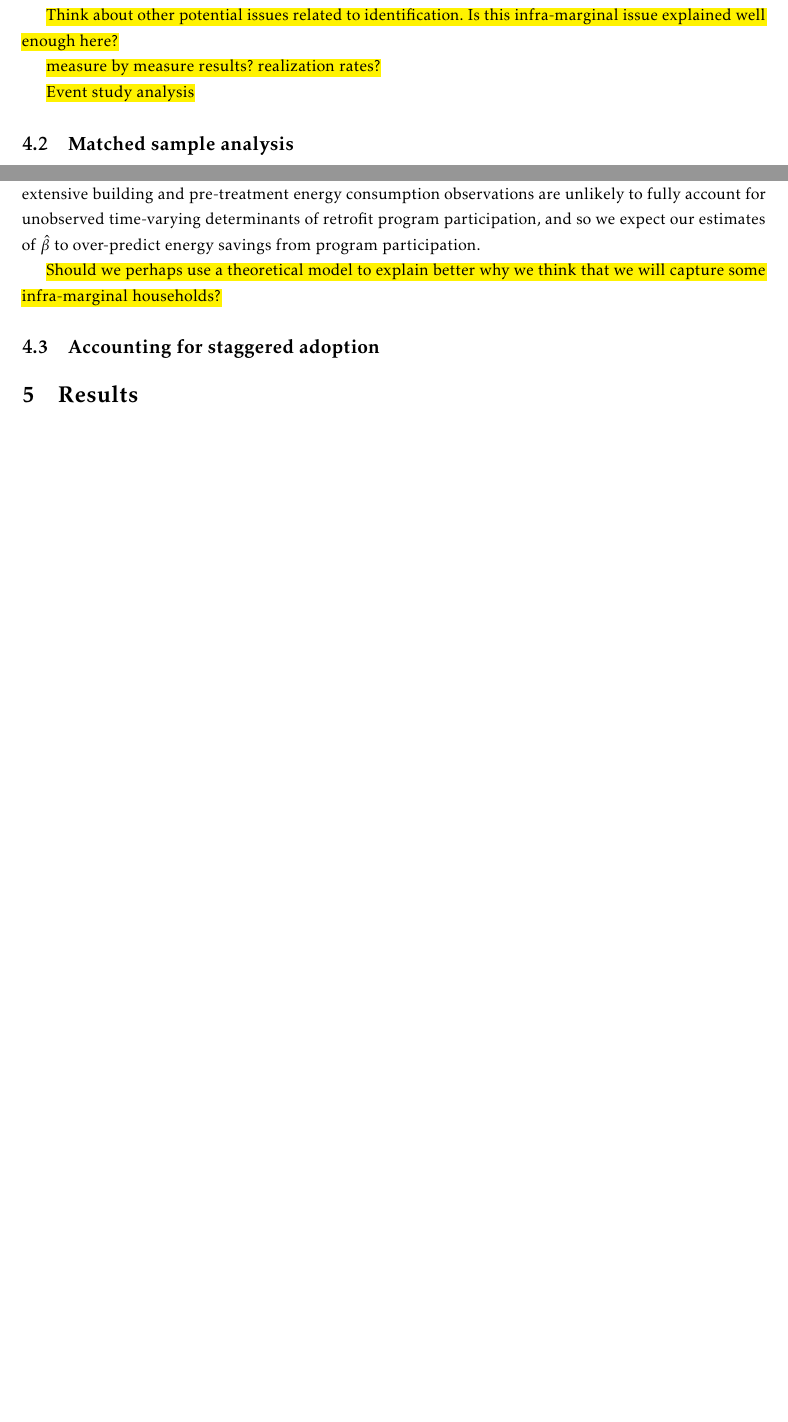
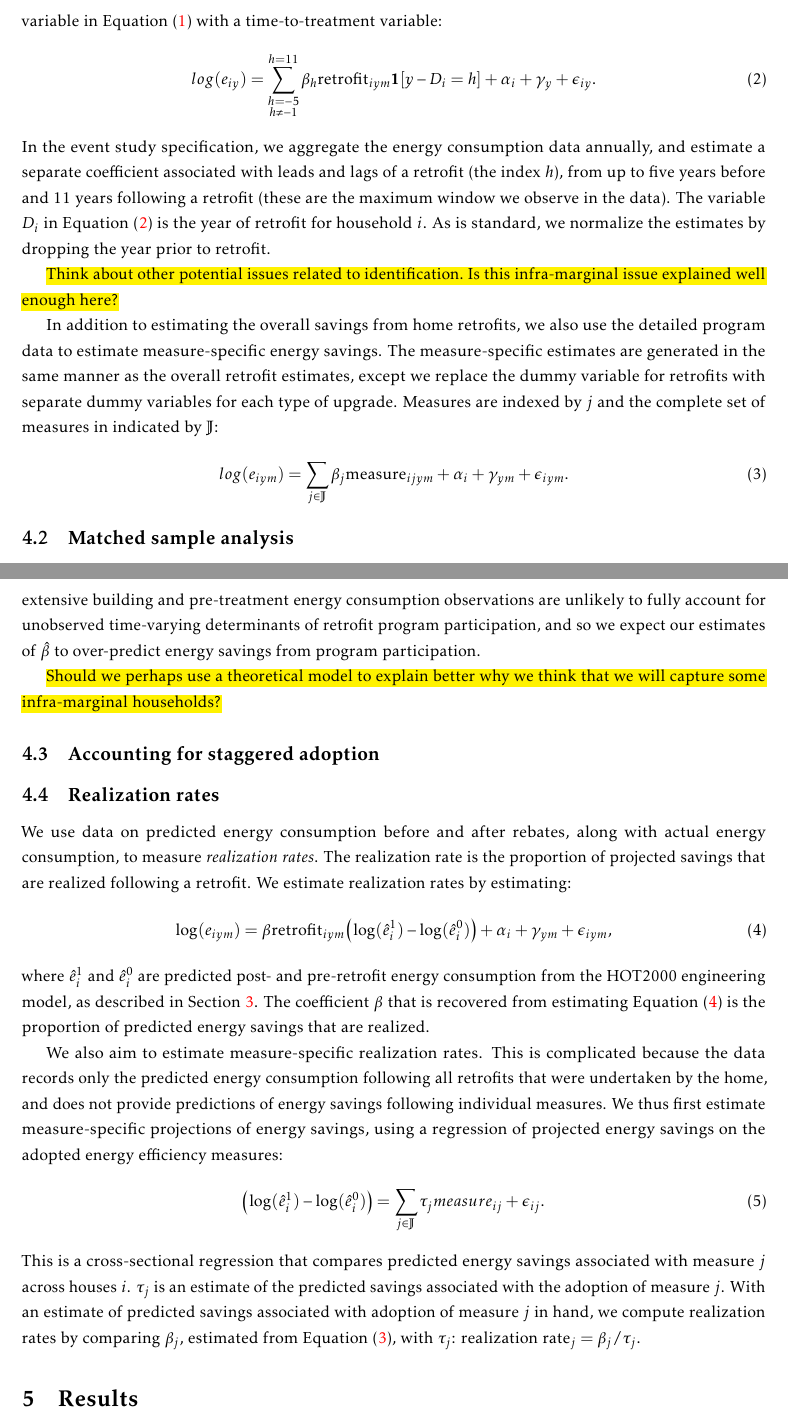
Before and after one commit to nicrivers/realization_rate_egh_medhat, a LaTeX paper (written/mh_rr_draft_2022-05-18.tex): two parts of pages 4 and 5 of 17 before the commit and two parts of pages 5 and 6 of 18 after it, joined at a grey line, cut at the place of the change, the shorter picture padded with empty space. Compiled offline with pdfLaTeX.

Commit message:
updating writing

```diff
--- a/written/mh_rr_draft_2022-05-18.tex
+++ b/written/mh_rr_draft_2022-05-18.tex
@@ -92,11 +92,24 @@ In this approach, household fixed effects control for time-invariant characteris
 
 The coefficient $\hat{\beta}$ that is estimated in the regression analysis is an estimate of the effect of retrofit program participation on energy consumption. The coefficient will identify the true effect of program participation on energy consumption when the so-called ``parallel trends'' assumption holds; that is, when the non-participant households provide a good counterfactual for energy consumption of the participating households had they not undergone the energy efficiency retrofit, conditional on fixed effects. The key potential violation of this assumption occurs because, as in \cite{liang2018energy} and \cite{chuang2022residential} and other similar studies, households self-select into program participation. While we control for time-invariant characteristics that are correlated with participation, such as environmental attitudes, using household fixed effects, there may be house-specific time-varying covariates that determine retrofit program participation, which we cannot observe. For example, households with an old furnace may be more likely to participate in the program, since the value of program participation is likely higher for these households \citep{rivers2016free}. However, these ``inframarginal'' households would have been more likely to replace their furnace anyway, given that it is old. In this case, the estimated $\hat{\beta}$ from the regression will be biased towards larger energy savings than actually occurred \citep{boomhower2014credible}.
 
+One of the features of the data we use in this study is that we have long-term observations of households following energy efficiency retrofits, allowing us to observe houses for over 10 years following retrofits. This enables us to determine whether the energy savings associated with home energy retrofits are persistent, or if they decay after adoption, relative to the control group. Decay could result from physical degredation of the measures, such as air leaks opening following sealing, or from improvements over time in the control group relative to the treatment group, such as from eventual replacement of a furnace with a more efficient model in the untreated control group. To determine the persistence of energy efficiency retrofits, we use an event study approach, in which we interact the retrofit dummy variable in Equation \eqref{eq:did} with a time-to-treatment variable:
+\begin{align}
+	log(e_{iy}) = \sum\limits_{\substack{h=-5 \\ h\neq -1}}^{h=11}  \beta_h \text{retrofit}_{iym}\bm{1}[y - D_i = h] + \alpha_i + \gamma_{y} + \epsilon_{iy}.
+	\label{eq:es}
+\end{align}
+In the event study specification, we aggregate the energy consumption data annually, and estimate a separate coefficient associated with leads and lags of a retrofit (the index $h$), from up to five years before and 11 years following a retrofit (these are the maximum window we observe in the data). The variable $D_i$ in Equation \eqref{eq:es} is the year of retrofit for household $i$. As is standard, we normalize the estimates by dropping the year prior to retrofit.
+
+
 \hlc{Think about other potential issues related to identification. Is this infra-marginal issue explained well enough here?}
 
-\hlc{measure by measure results? realization rates?}
 
-\hlc{Event study analysis}
+
+In addition to estimating the overall savings from home retrofits, we also use the detailed program data to estimate measure-specific energy savings. The measure-specific estimates are generated in the same manner as the overall retrofit estimates, except we replace the dummy variable for retrofits with separate dummy variables for each type of upgrade. Measures are indexed by $j$ and the complete set of measures in indicated by $\mathbb{J}$:
+\begin{align}
+	log(e_{iym}) = \sum_{j \in \mathbb{J}} \beta_j \text{measure}_{ijym} + \alpha_i + \gamma_{ym} + \epsilon_{iym}.
+	\label{eq:mbm}
+\end{align}
+
 
 \subsection{Matched sample analysis}\label{sec:match}
 
@@ -107,6 +120,20 @@ In each case, we estimate Equation \eqref{eq:did} using the samples of control a
 \hlc{Should we perhaps use a theoretical model to explain better why we think that we will capture some infra-marginal households?}
 
 \subsection{Accounting for staggered adoption}
+
+\subsection{Realization rates}
+We use data on predicted energy consumption before and after rebates, along with actual energy consumption, to measure \textit{realization rates}. The realization rate is the proportion of projected savings that are realized following a retrofit. We estimate realization rates by estimating:
+\begin{align}
+	\log(e_{iym}) = \beta \text{retrofit}_{iym} \left(\log(\hat{e}^1_i) - \log(\hat{e}^0_i) \right) + \alpha_i + \gamma_{ym} + \epsilon_{iym},
+	\label{eq:rr}
+\end{align}
+where $\hat{e}^1_i$ and $\hat{e}^0_i$ are predicted post- and pre-retrofit energy consumption from the HOT2000 engineering model, as described in Section \ref{sec:dat}. The coefficient $\beta$ that is recovered from estimating Equation \eqref{eq:rr} is the proportion of predicted energy savings that are realized.
+
+We also aim to estimate measure-specific realization rates. This is complicated because the data records only the predicted energy consumption following all retrofits that were undertaken by the home, and does not provide predictions of energy savings following individual measures. We thus first estimate measure-specific projections of energy savings, using a regression of projected energy savings on the adopted energy efficiency measures:
+\begin{align}
+	\left(\log(\hat{e}^1_i) - \log(\hat{e}^0_i) \right) = \sum_{j \in \mathbb{J}}\tau_j measure_{ij} + \epsilon_{ij}.
+\end{align}
+This is a cross-sectional regression that compares predicted energy savings associated with measure $j$ across houses $i$. $\tau_j$ is an estimate of the predicted savings associated with the adoption of measure $j$. With an estimate of predicted savings associated with adoption of measure $j$ in hand, we compute realization rates by comparing $\beta_j$, estimated from Equation \eqref{eq:mbm}, with $\tau_j$: $\text{realization rate}_j=\beta_j / \tau_j$.
 
 
 \section{Results}
```
Also changed, not shown: written/mh_rr.bib (+11 -0 lines), written/mh_rr_draft_2022-05-18.bbl, written/mh_rr_draft_2022-05-18.pdf, written/mh_rr_draft_2022-05-18.tex (12 more changed lines), 4 other files.
